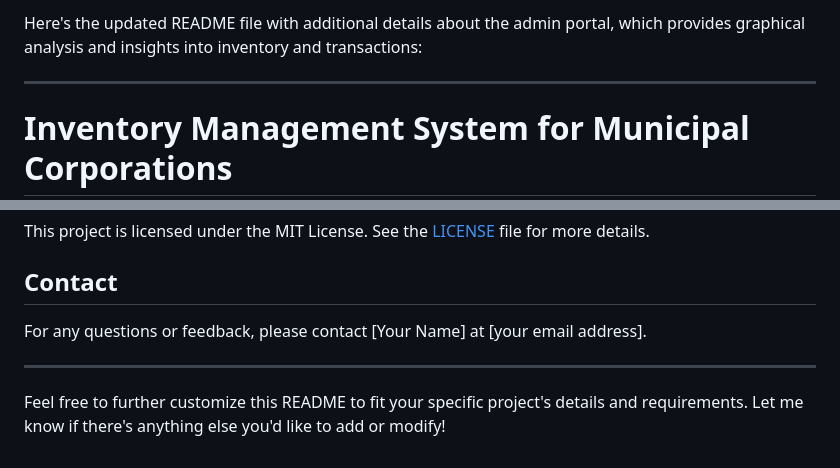
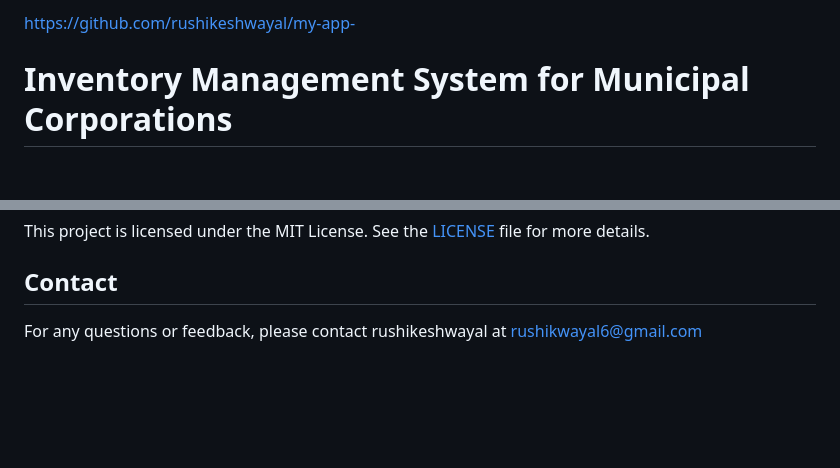
Before and after one commit to rushikeshwayal/Inventory-Management, a Markdown page: readme.md, 2 parts joined by grey strips. GitHub-like rendering; blank space fills up the shorter version.

```diff
--- a/readme.md
+++ b/readme.md
@@ -1,6 +1,4 @@
-Here's the updated README file with additional details about the admin portal, which provides graphical analysis and insights into inventory and transactions:
-
----
+https://github.com/rushikeshwayal/my-app-
 
 # Inventory Management System for Municipal Corporations
 
@@ -138,8 +136,4 @@ This project is licensed under the MIT License. See the [LICENSE](LICENSE) file
 
 ## Contact
 
-For any questions or feedback, please contact [Your Name] at [your email address].
-
----
-
-Feel free to further customize this README to fit your specific project's details and requirements. Let me know if there's anything else you'd like to add or modify!
+For any questions or feedback, please contact rushikeshwayal at rushikwayal6@gmail.com
```
